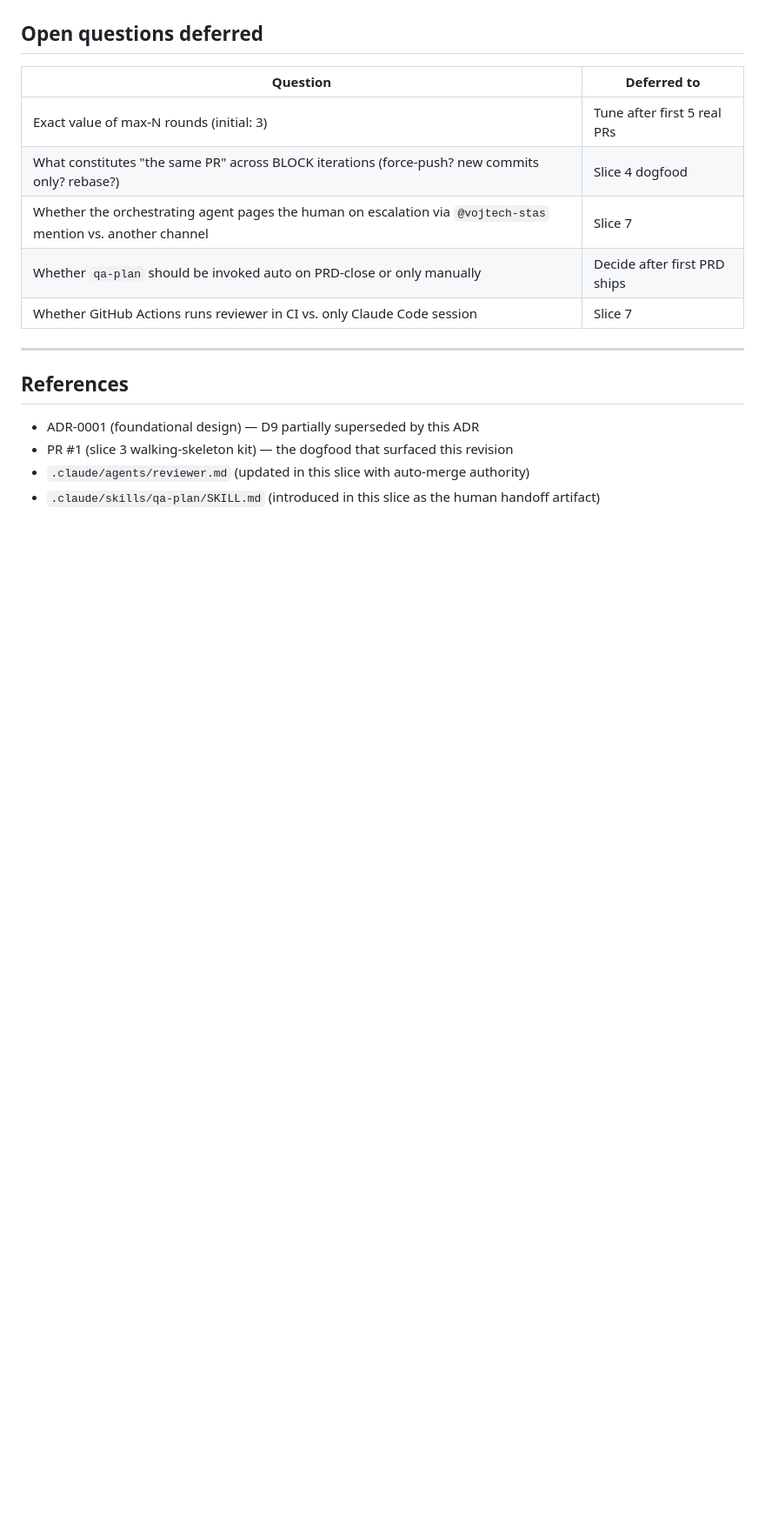
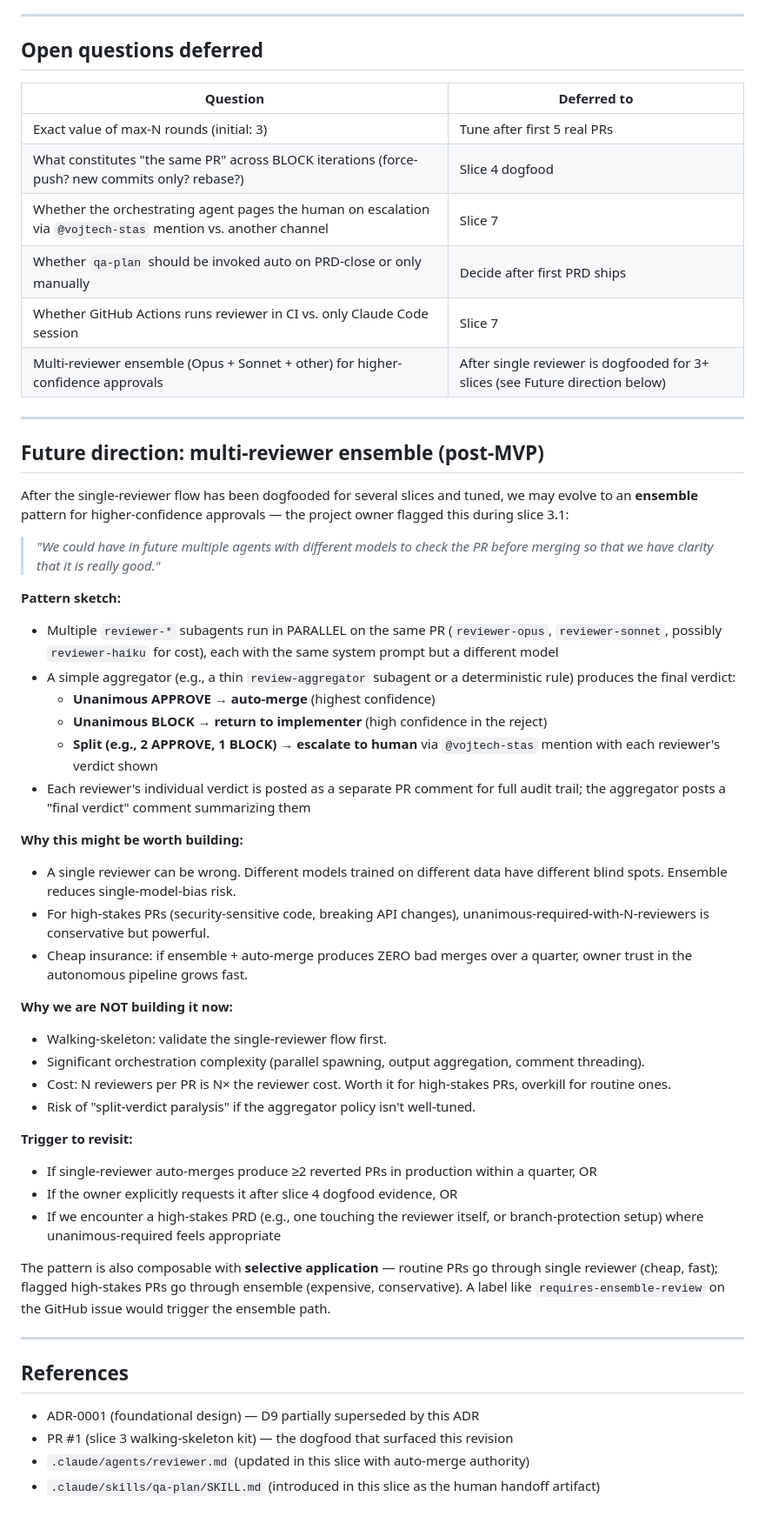
Before and after one commit to vojtech-stas/project-claude, a Markdown page: decisions/0002-autonomous-merge-policy.md, the part around the change. Shown at 87% size. Rendered like a GitHub page; blank space fills up the shorter version.

Commit message:
refactor: make reviewer's task-understanding step explicit; add ensemble future direction
Two refinements based on user feedback during slice 3.1:

1. **Reviewer outputs its "Understood task" explicitly**

   The reviewer's mandatory reading order already had it gather PR body,
   linked issues, ADRs, and CLAUDE.md (steps 1-5). This commit adds an
   explicit synthesis step (new step 6): write a 2-4 sentence picture of
   what THIS PR was supposed to accomplish, drawn from those sources.

   This picture is the "spec contract" the reviewer judges the diff
   against. It is now a required section in the verdict comment posted
   to the PR — making the reviewer's interpretation VISIBLE to:
   - The implementer (to know what was expected if BLOCKed)
   - The human at QA time (to confirm the reviewer understood correctly)

   If the reviewer cannot form a clear understood-task picture (vague PR
   body, no linked issue, no relevant ADR), it BLOCKs with reason
   "task intent unclear" rather than guessing.

2. **ADR-0002 future direction: multi-reviewer ensemble**

   Captured the owner's stated future vision verbatim:

   > "We could have in future multiple agents with different models to
   > check the PR before merging so that we have clarity that it is
   > really good."

   New section in ADR-0002 sketches the pattern (parallel reviewer-opus
   + reviewer-sonnet + ..., aggregator with unanimous/split policy),
   explains why it is post-MVP (walking-skeleton: validate single
   reviewer first), and defines the trigger to revisit (>=2 reverted
   auto-merges in a quarter, owner request, or high-stakes PRDs).

   Also composable with selective application: routine PRs use single
   reviewer (cheap); flagged high-stakes PRs use ensemble (conservative).

Both files synced at user scope too.

Co-Authored-By: Claude Opus 4.7 (1M context) <noreply@anthropic.com>

```diff
--- a/decisions/0002-autonomous-merge-policy.md
+++ b/decisions/0002-autonomous-merge-policy.md
@@ -121,6 +121,42 @@ Rejected as too complex for v0.1. If the reviewer's verdict is bad enough to nee
 | Whether the orchestrating agent pages the human on escalation via `@vojtech-stas` mention vs. another channel | Slice 7 |
 | Whether `qa-plan` should be invoked auto on PRD-close or only manually | Decide after first PRD ships |
 | Whether GitHub Actions runs reviewer in CI vs. only Claude Code session | Slice 7 |
+| Multi-reviewer ensemble (Opus + Sonnet + other) for higher-confidence approvals | After single reviewer is dogfooded for 3+ slices (see Future direction below) |
+
+---
+
+## Future direction: multi-reviewer ensemble (post-MVP)
+
+After the single-reviewer flow has been dogfooded for several slices and tuned, we may evolve to an **ensemble** pattern for higher-confidence approvals — the project owner flagged this during slice 3.1:
+
+> *"We could have in future multiple agents with different models to check the PR before merging so that we have clarity that it is really good."*
+
+**Pattern sketch:**
+
+- Multiple `reviewer-*` subagents run in PARALLEL on the same PR (`reviewer-opus`, `reviewer-sonnet`, possibly `reviewer-haiku` for cost), each with the same system prompt but a different model
+- A simple aggregator (e.g., a thin `review-aggregator` subagent or a deterministic rule) produces the final verdict:
+  - **Unanimous APPROVE → auto-merge** (highest confidence)
+  - **Unanimous BLOCK → return to implementer** (high confidence in the reject)
+  - **Split (e.g., 2 APPROVE, 1 BLOCK) → escalate to human** via `@vojtech-stas` mention with each reviewer's verdict shown
+- Each reviewer's individual verdict is posted as a separate PR comment for full audit trail; the aggregator posts a "final verdict" comment summarizing them
+
+**Why this might be worth building:**
+- A single reviewer can be wrong. Different models trained on different data have different blind spots. Ensemble reduces single-model-bias risk.
+- For high-stakes PRs (security-sensitive code, breaking API changes), unanimous-required-with-N-reviewers is conservative but powerful.
+- Cheap insurance: if ensemble + auto-merge produces ZERO bad merges over a quarter, owner trust in the autonomous pipeline grows fast.
+
+**Why we are NOT building it now:**
+- Walking-skeleton: validate the single-reviewer flow first.
+- Significant orchestration complexity (parallel spawning, output aggregation, comment threading).
+- Cost: N reviewers per PR is N× the reviewer cost. Worth it for high-stakes PRs, overkill for routine ones.
+- Risk of "split-verdict paralysis" if the aggregator policy isn't well-tuned.
+
+**Trigger to revisit:**
+- If single-reviewer auto-merges produce ≥2 reverted PRs in production within a quarter, OR
+- If the owner explicitly requests it after slice 4 dogfood evidence, OR
+- If we encounter a high-stakes PRD (e.g., one touching the reviewer itself, or branch-protection setup) where unanimous-required feels appropriate
+
+The pattern is also composable with **selective application** — routine PRs go through single reviewer (cheap, fast); flagged high-stakes PRs go through ensemble (expensive, conservative). A label like `requires-ensemble-review` on the GitHub issue would trigger the ensemble path.
 
 ---
 
```
Also changed, not shown: .claude/agents/reviewer.md (+7 -0 lines).
